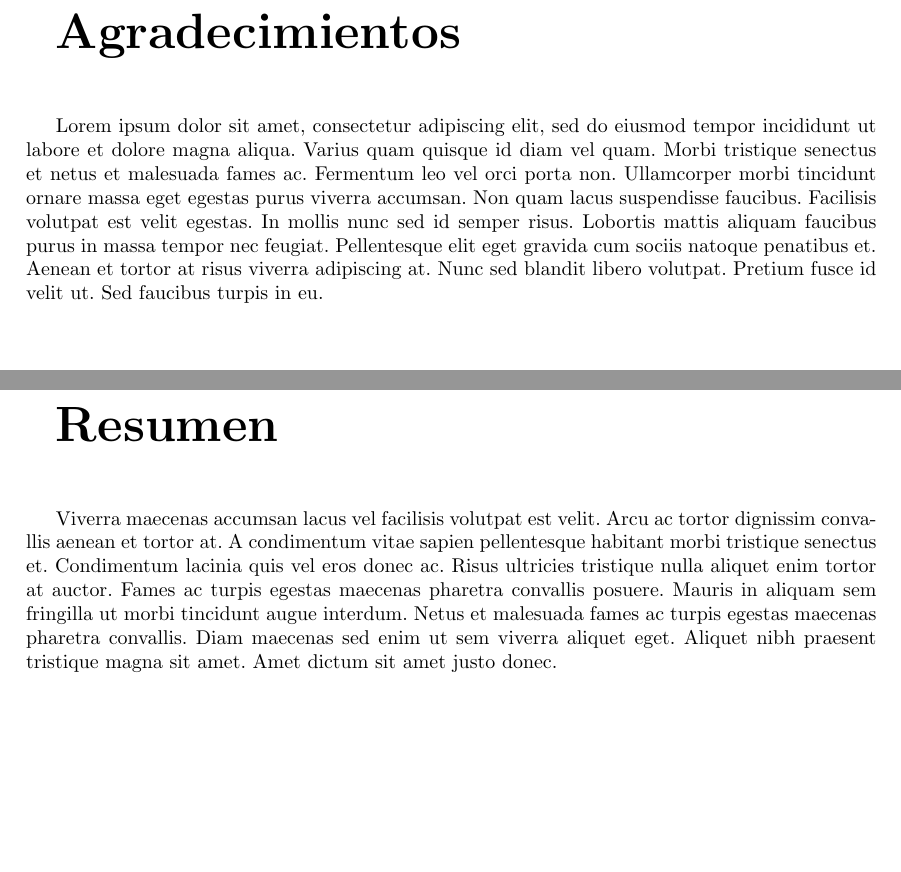
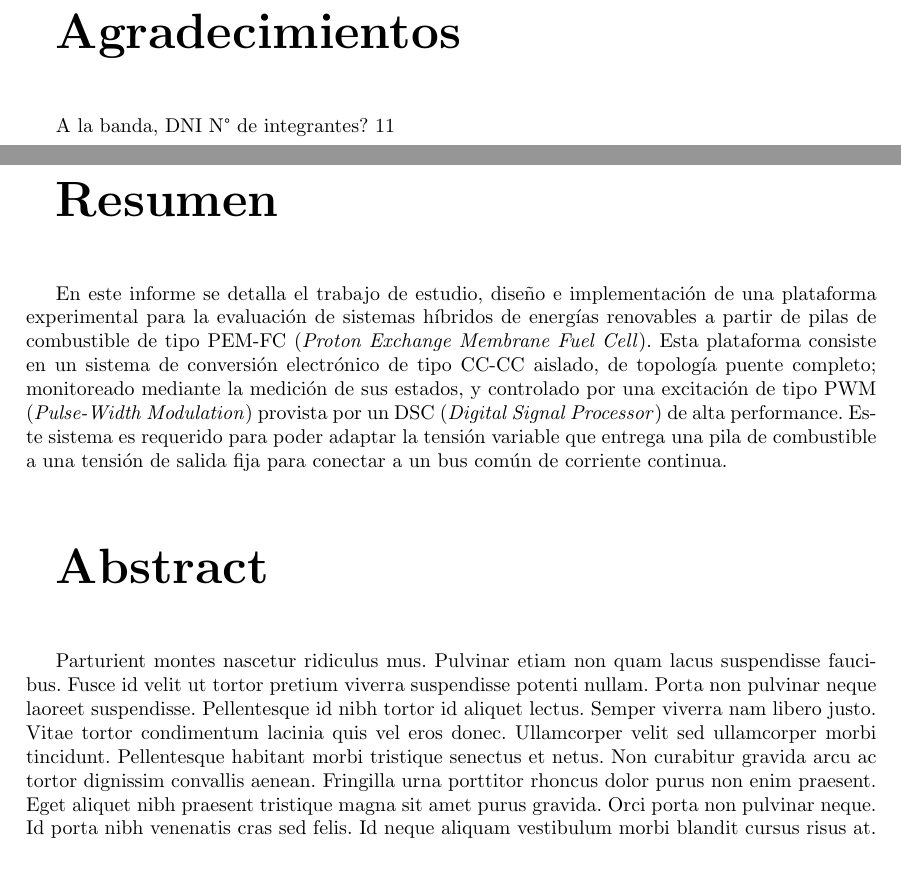
Before and after one commit to tomas-tavella/Proyecto-Final, a LaTeX document (Informe/Informe Trabajo Final.tex, which reads Informe/Secciones/Abstract.tex, Informe/Secciones/Agradecimientos.tex): two parts of pages 2 and 3 of 6 before the commit and two parts of pages 2 and 3 of 8 after it, joined at a grey line, cut so that both start at the same text. Compiled offline with pdfLaTeX.

Commit message:
Escribir primer párrafo del resumen
- Falta la traducción a inglés y el segundo párrafo (usando como guía el
trabajo de Irusta-Caravelli)
- Cambiar nombre de 'Informe TPI' a 'Informe Trabajo Final'

```diff
--- a/Informe/Secciones/Abstract.tex
+++ b/Informe/Secciones/Abstract.tex
@@ -2,4 +2,13 @@
 \textbf{Resumen}\\
 
 \normalsize
-Viverra maecenas accumsan lacus vel facilisis volutpat est velit. Arcu ac tortor dignissim convallis aenean et tortor at. A condimentum vitae sapien pellentesque habitant morbi tristique senectus et. Condimentum lacinia quis vel eros donec ac. Risus ultricies tristique nulla aliquet enim tortor at auctor. Fames ac turpis egestas maecenas pharetra convallis posuere. Mauris in aliquam sem fringilla ut morbi tincidunt augue interdum. Netus et malesuada fames ac turpis egestas maecenas pharetra convallis. Diam maecenas sed enim ut sem viverra aliquet eget. Aliquet nibh praesent tristique magna sit amet. Amet dictum sit amet justo donec.
+En este informe se detalla el trabajo de estudio, diseño e implementación de una plataforma experimental para la evaluación de sistemas híbridos de energías renovables a partir de pilas de combustible de tipo PEM-FC (\textit{Proton Exchange Membrane Fuel Cell}). Esta plataforma consiste en un sistema de conversión electrónico de tipo CC-CC aislado, de topología puente completo; monitoreado mediante la medición de sus estados, y controlado por una excitación de tipo PWM (\textit{Pulse-Width Modulation}) provista por un DSC (\textit{Digital Signal Processor}) de alta performance. Este sistema es requerido para poder adaptar la tensión variable que entrega una pila de combustible a una tensión de salida fija para conectar a un bus común de corriente continua.
+
+
+
+\vspace{1cm}
+\Huge
+\textbf{Abstract}\\
+
+\normalsize
+Parturient montes nascetur ridiculus mus. Pulvinar etiam non quam lacus suspendisse faucibus. Fusce id velit ut tortor pretium viverra suspendisse potenti nullam. Porta non pulvinar neque laoreet suspendisse. Pellentesque id nibh tortor id aliquet lectus. Semper viverra nam libero justo. Vitae tortor condimentum lacinia quis vel eros donec. Ullamcorper velit sed ullamcorper morbi tincidunt. Pellentesque habitant morbi tristique senectus et netus. Non curabitur gravida arcu ac tortor dignissim convallis aenean. Fringilla urna porttitor rhoncus dolor purus non enim praesent. Eget aliquet nibh praesent tristique magna sit amet purus gravida. Orci porta non pulvinar neque. Id porta nibh venenatis cras sed felis. Id neque aliquam vestibulum morbi blandit cursus risus at.\\
--- a/Informe/Secciones/Agradecimientos.tex
+++ b/Informe/Secciones/Agradecimientos.tex
@@ -2,4 +2,4 @@
 \textbf{Agradecimientos}\\
 
 \normalsize
-Lorem ipsum dolor sit amet, consectetur adipiscing elit, sed do eiusmod tempor incididunt ut labore et dolore magna aliqua. Varius quam quisque id diam vel quam. Morbi tristique senectus et netus et malesuada fames ac. Fermentum leo vel orci porta non. Ullamcorper morbi tincidunt ornare massa eget egestas purus viverra accumsan. Non quam lacus suspendisse faucibus. Facilisis volutpat est velit egestas. In mollis nunc sed id semper risus. Lobortis mattis aliquam faucibus purus in massa tempor nec feugiat. Pellentesque elit eget gravida cum sociis natoque penatibus et. Aenean et tortor at risus viverra adipiscing at. Nunc sed blandit libero volutpat. Pretium fusce id velit ut. Sed faucibus turpis in eu.
+A la banda, DNI N° de integrantes? 11
```
Also changed, not shown: Informe/Informe Trabajo Final.tex (renamed from Informe/Informe TPI.tex, +5 -0 lines), Informe/Informe TPI.pdf (deleted), Informe/Informe Trabajo Final.pdf (added).
